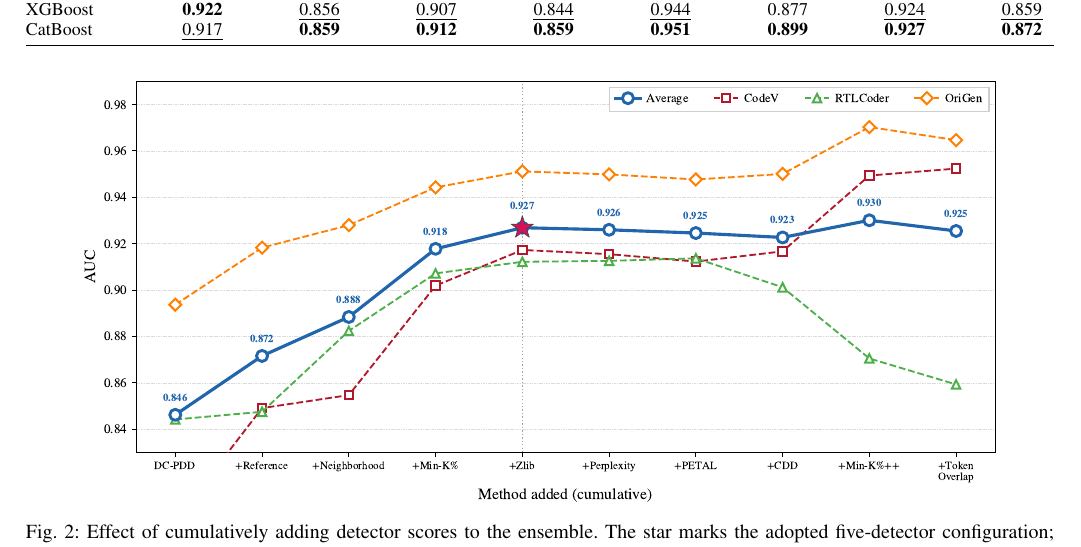
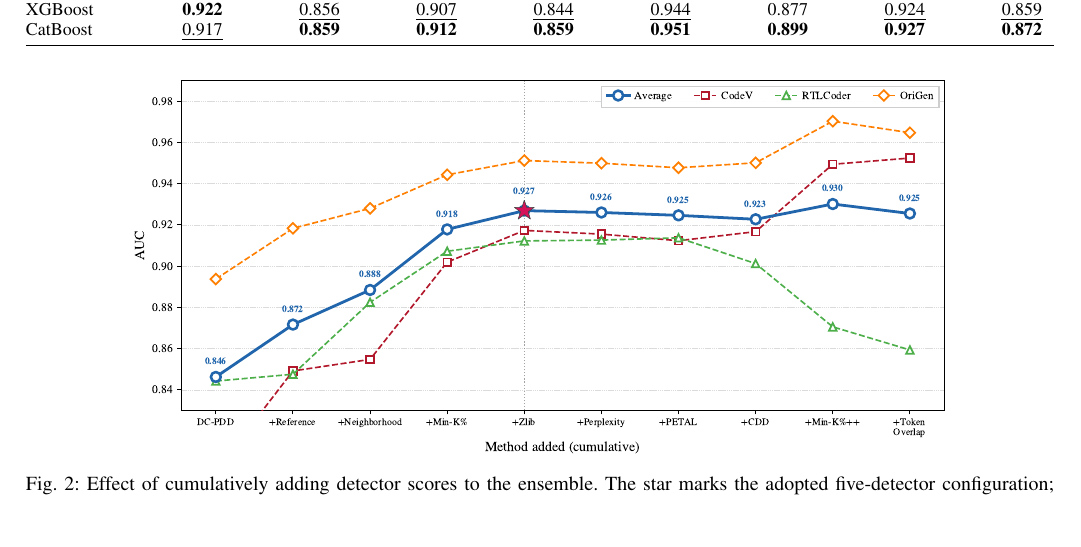
Before and after one commit to Liu-Cheng/TACD-Understanding-Data-Contamination, a LaTeX paper (top.tex, which reads evaluation.tex): part of page 8 of 10, cut so that both start at the same text, the shorter picture padded with empty space. Compiled offline with pdfLaTeX; a missing font is replaced by an installed copy or a similar font; a LaTeX package or settings file that is missing is left out.

Commit message:
Reduce Figure 2 width for a more compact layout

```diff
--- a/evaluation.tex
+++ b/evaluation.tex
@@ -174,7 +174,7 @@ CatBoost & \uline{0.917} & \textbf{0.859} & \textbf{0.912} & \textbf{0.859} & \t
 
 \begin{figure*}[t]  % t=顶部, b=底部, p=单独一页, h=此处
     \centering
-    \includegraphics[width=0.9\textwidth]{figures/fig_greedy_forward.pdf}
+    \includegraphics[width=0.8\textwidth]{figures/fig_greedy_forward.pdf}
     \caption{Effect of cumulatively adding detector scores to the ensemble. The star marks the adopted five-detector configuration; curves report AUC on each golden test set and their average.}
     \label{fig:greedy}
 \end{figure*}
```
